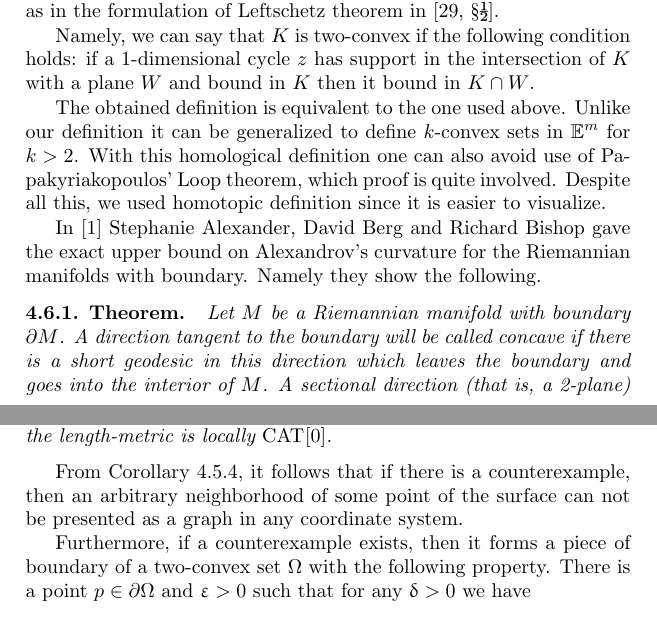
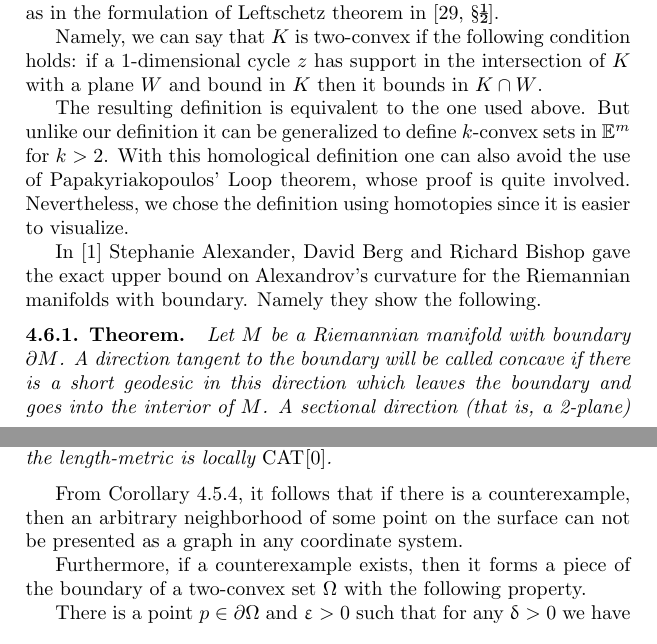
Before and after one commit to anton-petrunin/invitation, a LaTeX thesis (invitation.tex, which reads examples.tex): two parts of pages 69 and 70 of 90, joined at a grey line, cut so that both start at the same text. Compiled offline with pdfLaTeX.

Commit message:
minor language changes

```diff
--- a/examples.tex
+++ b/examples.tex
@@ -885,12 +885,12 @@ Show that $\tilde{\spc{U}}$ is a $\Cat{}{0}$ space.
 
 Two-convex sets could be defined using homology instead of homotopy, as in the formulation of Leftschetz theorem in \cite[\S\textonehalf]{gromov:SaGMC}.
 
-Namely, we can say that $K$ is two-convex if the following condition holds: if a 1-dimensional cycle $z$ has support in the intersection of $K$ with a plane $W$ and bound in $K$ then it bound in $K\cap W$.
+Namely, we can say that $K$ is two-convex if the following condition holds: if a 1-dimensional cycle $z$ has support in the intersection of $K$ with a plane $W$ and bound in $K$ then it bounds in $K\cap W$.
 
-The obtained definition is equivalent to the one used above.
-Unlike our definition it can be generalized to define $k$-convex sets in $\EE^m$ for $k>2$.
-With this homological definition one can also avoid use of Papakyriakopoulos' Loop theorem, which proof is quite involved.
-Despite all this, we used homotopic definition since it is easier to visualize.
+The resulting definition is equivalent to the one used above.
+ But unlike our definition it can be generalized to define $k$-convex sets in $\EE^m$ for $k>2$.
+With this homological definition one can also avoid the use of Papakyriakopoulos' Loop theorem, whose proof is quite involved.
+Nevertheless, we chose the definition using homotopies  since it is easier to visualize.
 
 
 In \cite{a-b-b:CBA-m-w-b} Stephanie Alexander, David Berg and Richard Bishop gave the exact upper bound on Alexandrov's curvature for the Riemannian manifolds with boundary.
@@ -921,10 +921,11 @@ the restriction $f|_S$ has no local maxima or maxima in the interior of $S$.
 Any saddle surface in $\EE^3$ equipped with the length-metric is locally $\Cat{}{0}$.
 \end{thm}
 
-From Corollary \ref{cor:shefel}, it follows that if there is a counterexample, then an arbitrary neighborhood of some point of the surface can not be presented as a graph in any coordinate system.
+From Corollary \ref{cor:shefel}, it follows that if there is a counterexample, then an arbitrary neighborhood of some point on the surface can not be presented as a graph in any coordinate system.
 
 Furthermore, if a counterexample exists,
-then it forms a piece of boundary of a two-convex set $\Omega$ with the following property.
+then it forms a piece of the boundary of a two-convex set $\Omega$ with the following property.
+
 There is a point $p\in\partial \Omega$ and $\eps>0$
 such that for any $\delta>0$  we have
 \[\oBall(p,\eps)\subset\Conv_2[\Omega\cup \oBall(p,\delta)].\]
```
Also changed, not shown: examples.tex (10 more changed lines).
